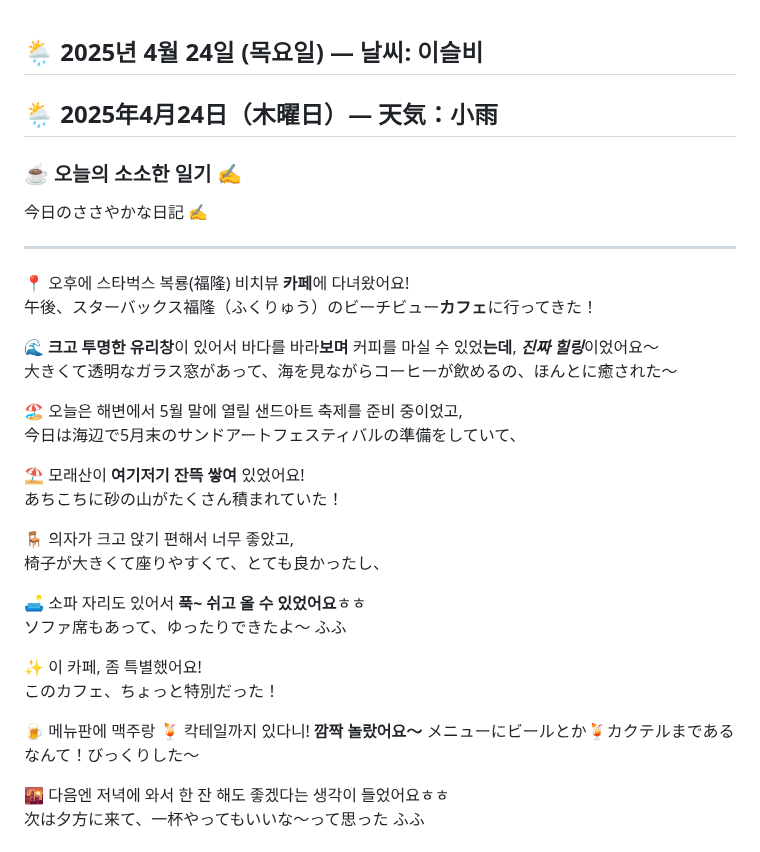
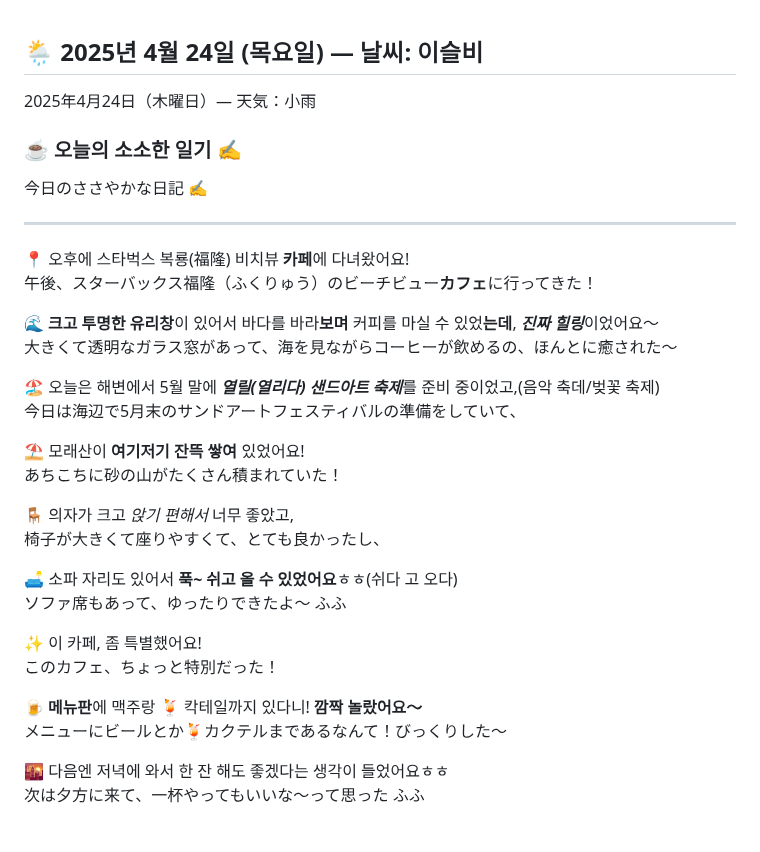
Before and after one commit to hikari0730/hikari-public-notes, a Markdown page: korean-practice/0424d2.md, the part around one of its changes. Drawn GitHub-style.

```diff
--- a/korean-practice/0424d2.md
+++ b/korean-practice/0424d2.md
@@ -1,5 +1,5 @@
 ## 🌦️ 2025년 4월 24일 (목요일) — 날씨: 이슬비
-## 🌦️ 2025年4月24日（木曜日）— 天気：小雨
+2025年4月24日（木曜日）— 天気：小雨
 
 ### ☕ 오늘의 소소한 일기 ✍️
 今日のささやかな日記 ✍️
@@ -12,22 +12,22 @@
 🌊 **크고 투명한 유리창**이 있어서 바다를 바라**보며** 커피를 마실 수 있었**는데**, ***진짜 힐링***이었어요〜
 大きくて透明なガラス窓があって、海を見ながらコーヒーが飲めるの、ほんとに癒された〜
 
-🏖️ 오늘은 해변에서 5월 말에 열릴 샌드아트 축제를 준비 중이었고,
+🏖️ 오늘은 해변에서 5월 말에 ***열릴(열리다) 샌드아트 축제***를 준비 중이었고,(음악 축데/벚꽃 축제)
 今日は海辺で5月末のサンドアートフェスティバルの準備をしていて、
 
 ⛱️ 모래산이 **여기저기 잔뜩 쌓여** 있었어요!
 あちこちに砂の山がたくさん積まれていた！
 
-🪑 의자가 크고 앉기 편해서 너무 좋았고,
+🪑 의자가 크고 *앉기 편해서* 너무 좋았고,
 椅子が大きくて座りやすくて、とても良かったし、
 
-🛋️ 소파 자리도 있어서 **푹~ 쉬고 올 수 있었어요**ㅎㅎ
+🛋️ 소파 자리도 있어서 **푹~ 쉬고 올 수 있었어요**ㅎㅎ(쉬다 고 오다)
 ソファ席もあって、ゆったりできたよ〜 ふふ
 
 ✨ 이 카페, 좀 특별했어요!
 このカフェ、ちょっと特別だった！
 
-🍺 메뉴판에 맥주랑 🍹 칵테일까지 있다니! **깜짝 놀랐어요〜**
+🍺 **메뉴판**에 맥주랑 🍹 칵테일까지 있다니! **깜짝 놀랐어요〜**
 メニューにビールとか🍹カクテルまであるなんて！びっくりした〜
 
 🌇 다음엔 저녁에 와서 한 잔 해도 좋겠다는 생각이 들었어요ㅎㅎ
```
Also changed, not shown: other parts of korean-practice/0424d2.md (+42 -0 lines).
